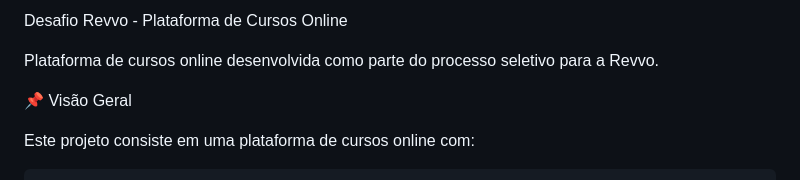
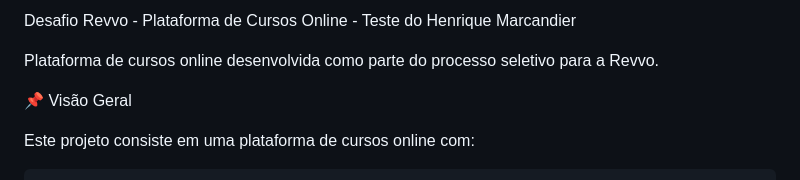
Before and after one commit to henriquemarcandier/desafio_revvo, a Markdown page: README.md, the part around the change. Drawn GitHub-style.

```diff
--- a/README.md
+++ b/README.md
@@ -1,4 +1,4 @@
-Desafio Revvo - Plataforma de Cursos Online
+Desafio Revvo - Plataforma de Cursos Online - Teste do Henrique Marcandier
 
 Plataforma de cursos online desenvolvida como parte do processo seletivo para a Revvo.
 
```
